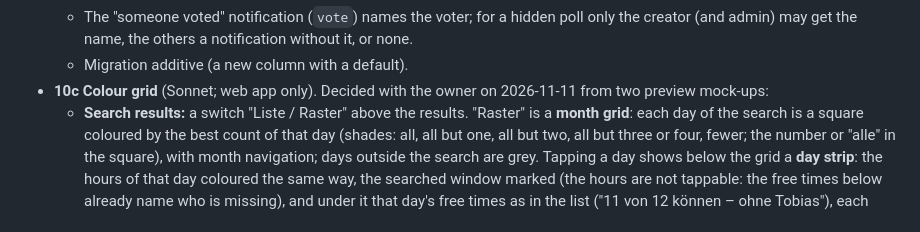
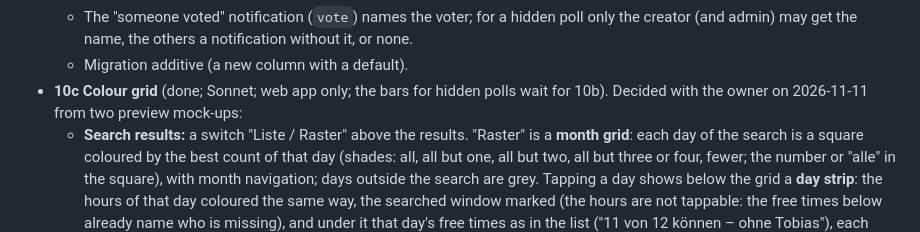
Before and after one commit to Dr-Nerdlove/gapfinder, a Markdown page: docs/PLAN.md, the part around the change. Drawn GitHub-style.

```diff
--- a/docs/PLAN.md
+++ b/docs/PLAN.md
@@ -693,7 +693,7 @@ the owner (choices with a recommendation, a preview mock-up where something is v
   - The "someone voted" notification (`vote`) names the voter; for a hidden poll only the creator (and admin) may get
     the name, the others a notification without it, or none.
   - Migration additive (a new column with a default).
-- **10c Colour grid** (Sonnet; web app only). Decided with the owner on 2026-11-11 from two preview mock-ups:
+- **10c Colour grid** (done; Sonnet; web app only; the bars for hidden polls wait for 10b). Decided with the owner on 2026-11-11 from two preview mock-ups:
   - **Search results:** a switch "Liste / Raster" above the results. "Raster" is a **month grid**: each day of the
     search is a square coloured by the best count of that day (shades: all, all but one, all but two, all but three
     or four, fewer; the number or "alle" in the square), with month navigation; days outside the search are grey.
```
Also changed, not shown: CHANGELOG.md (+2 -0 lines), README.md (+4 -0 lines), docs/screenshots/fix-date/3-date-fixed-creator.png, docs/screenshots/fix-date/4-date-fixed-guest.png, docs/screenshots/search-grid.png (added), docs/screenshots/search-results.png, 8 other files.
